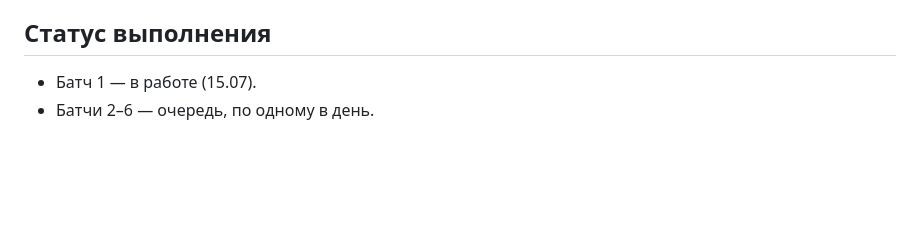
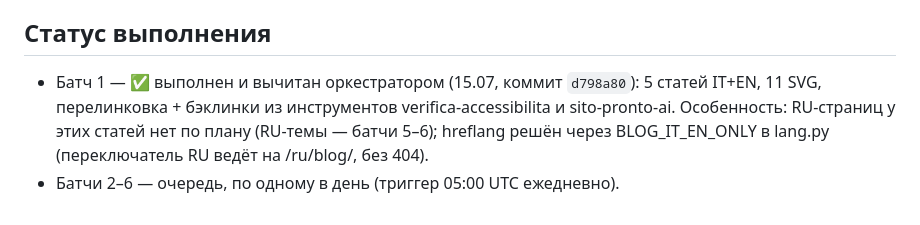
Before and after one commit to alefcom1/studio, a Markdown page: docs/piano-blog.md, the part around the change. Rendered like a GitHub page; blank space fills up the shorter version.

Commit message:
Mark blog batch 1 reviewed and accepted in the editorial plan
Co-Authored-By: Claude Fable 5 <noreply@anthropic.com>
Claude-Session: https://claude.ai/code/session_01C5N7JVMbuzP7Pqkip7qQtc

```diff
--- a/docs/piano-blog.md
+++ b/docs/piano-blog.md
@@ -90,5 +90,9 @@
 | 30 | Русскоязычная аудитория в Европе: как её находят в поиске | русскоязычная аудитория европы | ru/uslugi/seo-prodvizhenie |
 
 ## Статус выполнения
-- Батч 1 — в работе (15.07).
-- Батчи 2–6 — очередь, по одному в день.
+- Батч 1 — ✅ выполнен и вычитан оркестратором (15.07, коммит `d798a80`):
+  5 статей IT+EN, 11 SVG, перелинковка + бэклинки из инструментов
+  verifica-accessibilita и sito-pronto-ai. Особенность: RU-страниц у этих
+  статей нет по плану (RU-темы — батчи 5–6); hreflang решён через
+  BLOG_IT_EN_ONLY в lang.py (переключатель RU ведёт на /ru/blog/, без 404).
+- Батчи 2–6 — очередь, по одному в день (триггер 05:00 UTC ежедневно).
```
